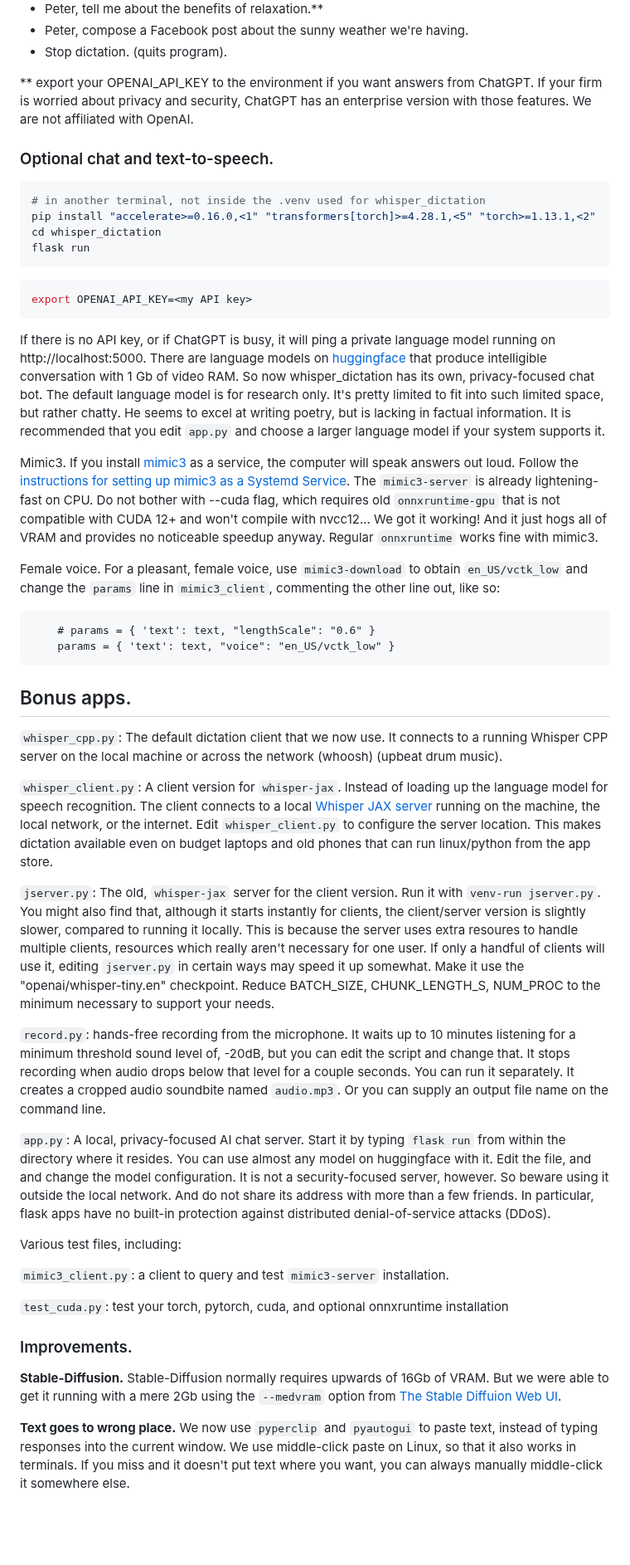
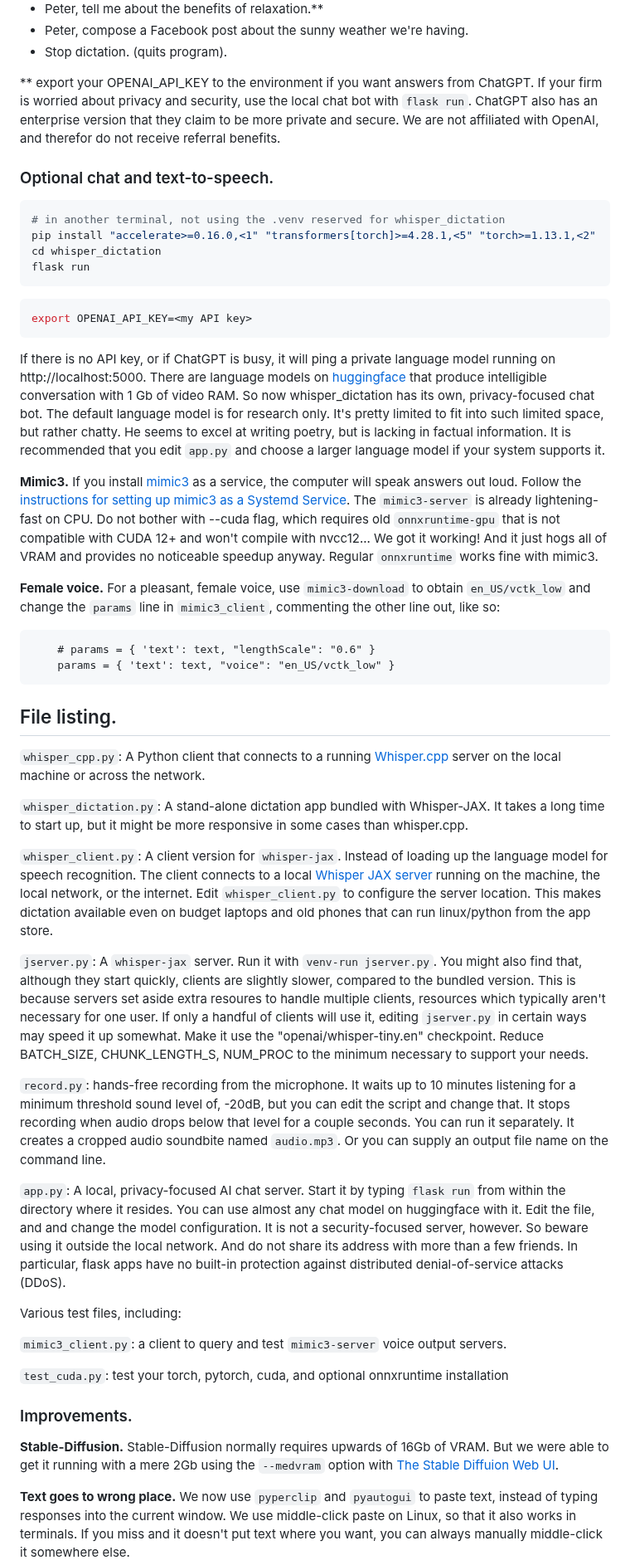
Before and after one commit to themanyone/whisper_dictation, a Markdown page: README.md, the part around one of its changes. Shown at 83% size. Drawn GitHub-style; blank space fills up the shorter version.

````diff
--- a/README.md
+++ b/README.md
@@ -175,12 +180,12 @@ Try saying:
 - Peter, compose a Facebook post about the sunny weather we're having.
 - Stop dictation. (quits program).
 
-** export your OPENAI_API_KEY to the environment if you want answers from ChatGPT. If your firm is worried about privacy and security, ChatGPT has an enterprise version with those features. We are not affiliated with OpenAI.
+** export your OPENAI_API_KEY to the environment if you want answers from ChatGPT. If your firm is worried about privacy and security, use the local chat bot with `flask run`. ChatGPT also has an enterprise version that they claim to be more private and secure. We are not affiliated with OpenAI, and therefor do not receive referral benefits.
 
 ### Optional chat and text-to-speech.
 
 ```shell
-# in another terminal, not inside the .venv used for whisper_dictation
+# in another terminal, not using the .venv reserved for whisper_dictation
 pip install "accelerate>=0.16.0,<1" "transformers[torch]>=4.28.1,<5" "torch>=1.13.1,<2"
 cd whisper_dictation
 flask run
@@ -192,36 +197,38 @@ export OPENAI_API_KEY=<my API key>
 
 If there is no API key, or if ChatGPT is busy, it will ping a private language model running on http://localhost:5000. There are language models on [huggingface](https://huggingface.co/models) that produce intelligible conversation with 1 Gb of video RAM. So now whisper_dictation has its own, privacy-focused chat bot. The default language model is for research only. It's pretty limited to fit into such limited space, but rather chatty. He seems to excel at writing poetry, but is lacking in factual information. It is recommended that you edit `app.py` and choose a larger language model if your system supports it.
 
-Mimic3. If you install [mimic3](https://github.com/MycroftAI/mimic3) as a service, the computer will speak answers out loud. Follow the [instructions for setting up mimic3 as a Systemd Service](https://mycroft-ai.gitbook.io/docs/mycroft-technologies/mimic-tts/mimic-3#web-server). The `mimic3-server` is already lightening-fast on CPU. Do not bother with --cuda flag, which requires old `onnxruntime-gpu` that is not compatible with CUDA 12+ and won't compile with nvcc12... We got it working! And it just hogs all of VRAM and provides no noticeable speedup anyway. Regular `onnxruntime` works fine with mimic3.
+**Mimic3.** If you install [mimic3](https://github.com/MycroftAI/mimic3) as a service, the computer will speak answers out loud. Follow the [instructions for setting up mimic3 as a Systemd Service](https://mycroft-ai.gitbook.io/docs/mycroft-technologies/mimic-tts/mimic-3#web-server). The `mimic3-server` is already lightening-fast on CPU. Do not bother with --cuda flag, which requires old `onnxruntime-gpu` that is not compatible with CUDA 12+ and won't compile with nvcc12... We got it working! And it just hogs all of VRAM and provides no noticeable speedup anyway. Regular `onnxruntime` works fine with mimic3.
 
-Female voice. For a pleasant, female voice, use  `mimic3-download` to obtain `en_US/vctk_low` and change the `params` line in `mimic3_client`, commenting the other line out, like so:
+**Female voice.** For a pleasant, female voice, use  `mimic3-download` to obtain `en_US/vctk_low` and change the `params` line in `mimic3_client`, commenting the other line out, like so:
 
 ```
     # params = { 'text': text, "lengthScale": "0.6" }
     params = { 'text': text, "voice": "en_US/vctk_low" }
 ```
 
-## Bonus apps.
+## File listing.
 
-`whisper_cpp.py`: The default dictation client that we now use. It connects to a running Whisper CPP server on the local machine or across the network (whoosh) (upbeat drum music).
+`whisper_cpp.py`: A Python client that connects to a running [Whisper.cpp](https://github.com/ggerganov/whisper.cpp) server on the local machine or across the network.
+
+`whisper_dictation.py`: A stand-alone dictation app bundled with Whisper-JAX. It takes a long time to start up, but it might be more responsive in some cases than whisper.cpp.
 
 `whisper_client.py`: A client version for `whisper-jax`. Instead of loading up the language model for speech recognition. The client connects to a local [Whisper JAX server](https://jserver.py) running on the machine, the local network, or the internet. Edit `whisper_client.py` to configure the server location. This makes dictation available even on budget laptops and old phones that can run linux/python from the app store.
 
-`jserver.py`: The old, `whisper-jax` server for the client version. Run it with `venv-run jserver.py`. You might also find that, although it starts instantly for clients, the client/server version is slightly slower, compared to running it locally. This is because the server uses extra resoures to handle multiple clients, resources which really aren't necessary for one user. If only a handful of clients will use it, editing `jserver.py` in certain ways may speed it up somewhat. Make it use the "openai/whisper-tiny.en" checkpoint. Reduce BATCH_SIZE, CHUNK_LENGTH_S, NUM_PROC to the minimum necessary to support your needs.
+`jserver.py`: A `whisper-jax` server. Run it with `venv-run jserver.py`. You might also find that, although they start quickly, clients are slightly slower, compared to the bundled version. This is because servers set aside extra resoures to handle multiple clients, resources which typically aren't necessary for one user. If only a handful of clients will use it, editing `jserver.py` in certain ways may speed it up somewhat. Make it use the "openai/whisper-tiny.en" checkpoint. Reduce BATCH_SIZE, CHUNK_LENGTH_S, NUM_PROC to the minimum necessary to support your needs.
 
 `record.py`: hands-free recording from the microphone. It waits up to 10 minutes listening for a minimum threshold sound level of, -20dB, but you can edit the script and change that. It stops recording when audio drops below that level for a couple seconds. You can run it separately. It creates a cropped audio soundbite named `audio.mp3`. Or you can supply an output file name on the command line.
 
-`app.py`: A local, privacy-focused AI chat server. Start it by typing `flask run` from within the directory where it resides. You can use almost any model on huggingface with it. Edit the file, and and change the model configuration. It is not a security-focused server, however. So beware using it outside the local network. And do not share its address with more than a few friends. In particular, flask apps have no built-in protection against distributed denial-of-service attacks (DDoS).
+`app.py`: A local, privacy-focused AI chat server. Start it by typing `flask run` from within the directory where it resides. You can use almost any chat model on huggingface with it. Edit the file, and and change the model configuration. It is not a security-focused server, however. So beware using it outside the local network. And do not share its address with more than a few friends. In particular, flask apps have no built-in protection against distributed denial-of-service attacks (DDoS).
 
 Various test files, including:
 
-`mimic3_client.py`: a client to query and test `mimic3-server` installation.
+`mimic3_client.py`: a client to query and test `mimic3-server` voice output servers.
 
 `test_cuda.py`: test your torch, pytorch, cuda, and optional onnxruntime installation
 
 ### Improvements.
 
-**Stable-Diffusion.** Stable-Diffusion normally requires upwards of 16Gb of VRAM. But we were able to get it running with a mere 2Gb using the `--medvram` option from [The Stable Diffuion Web UI](https://techtactician.com/stable-diffusion-low-vram-memory-errors-fix/).
+**Stable-Diffusion.** Stable-Diffusion normally requires upwards of 16Gb of VRAM. But we were able to get it running with a mere 2Gb using the `--medvram` option with [The Stable Diffuion Web UI](https://techtactician.com/stable-diffusion-low-vram-memory-errors-fix/).
 
 **Text goes to wrong place.** We now use `pyperclip` and `pyautogui` to paste text, instead of typing responses into the current window. We use middle-click paste on Linux, so that it also works in terminals. If you miss and it doesn't put text where you want, you can always manually middle-click it somewhere else.
 
````
Also changed, not shown: other parts of README.md (+28 -23 lines).
